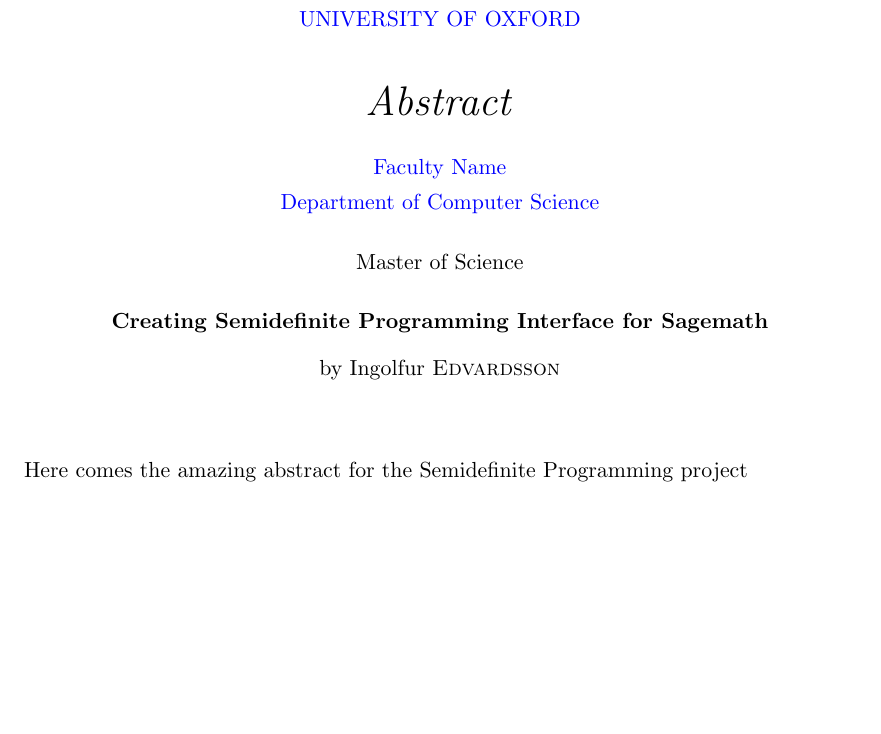
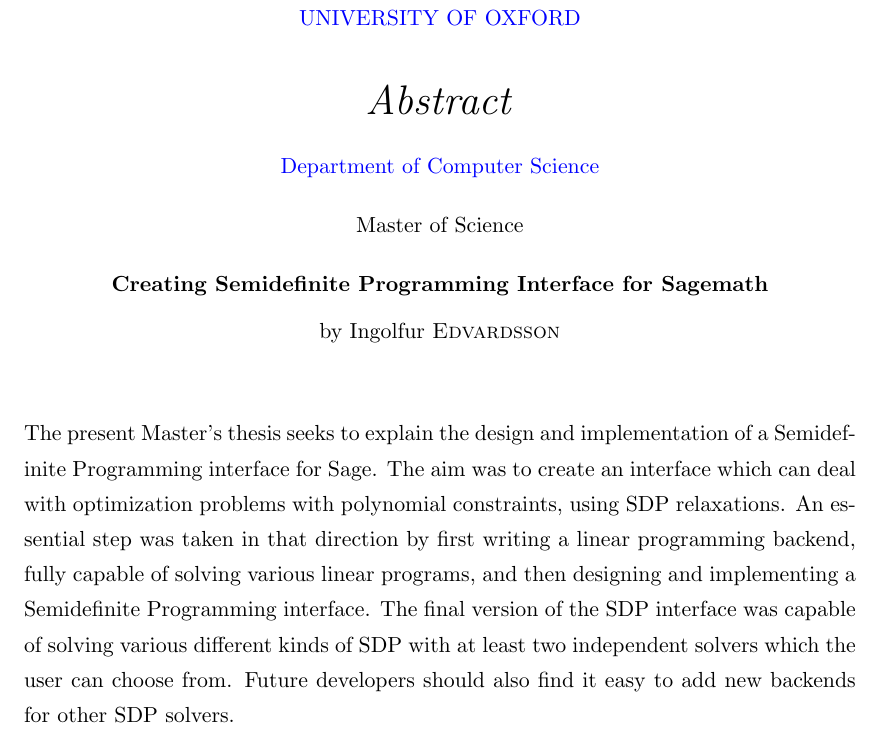
Before and after one commit to ingolfured/msc, a LaTeX thesis (main.tex, which reads Thesis.cls): part of page 2 of 39, cut so that both start at the same text, the shorter picture padded with empty space. The pictures show the PDF file main.pdf that the author committed with the source.

Commit message:
wrote the abstract

```diff
--- a/Thesis.cls
+++ b/Thesis.cls
@@ -222,8 +222,8 @@
                 {RESEARCH GROUP NAME (IN BLOCK CAPITALS)}}
 %-------------------------------------------------
 \faculty{\texorpdfstring{\href{Faculty Web Site URL Here (include http://)} % Your faculty's URL
-                {Faculty Name}} % Your faculty's name - this is currently used in the abstract page
-                {Faculty Name}}
+                {}} % Your faculty's name - this is currently used in the abstract page
+                {}}
 %-------------------------------------------------
 \FACULTY{\texorpdfstring{\href{Faculty Web Site URL Here (include http://)} % Your faculty's URL
                 {FACULTY NAME (IN BLOCK CAPITALS)}} % Your faculty's name in capitals - this is not currently used anywhere in the template, cite it with \FACNAME if you want it
--- a/main.tex
+++ b/main.tex
@@ -108,7 +108,18 @@
 
 \abstract{\addtocontents{toc}{\vspace{1em}} % Add a gap in the Contents, for aesthetics
 
-Here comes the amazing abstract for the Semidefinite Programming project
+The present Master’s thesis seeks to explain the design and implementation of a Semidefinite Programming interface for Sage.
+The aim was to create an interface which can deal with optimization problems with polynomial constraints, using SDP relaxations.
+An essential step was taken in that direction by first writing a linear programming backend, fully capable of solving various linear programs, and then designing and implementing a Semidefinite Programming interface.
+The final version of the SDP interface was capable of solving various different kinds of SDP with at least two independent solvers which the user can choose from. Future developers should also find it easy to add new backends for other SDP solvers.
+
+
+
+
+
+
+
+
 }
 
 \clearpage % Start a new page
```
Also changed, not shown: main.pdf, Thesis.cls (1 more changed lines), 3 other files.
